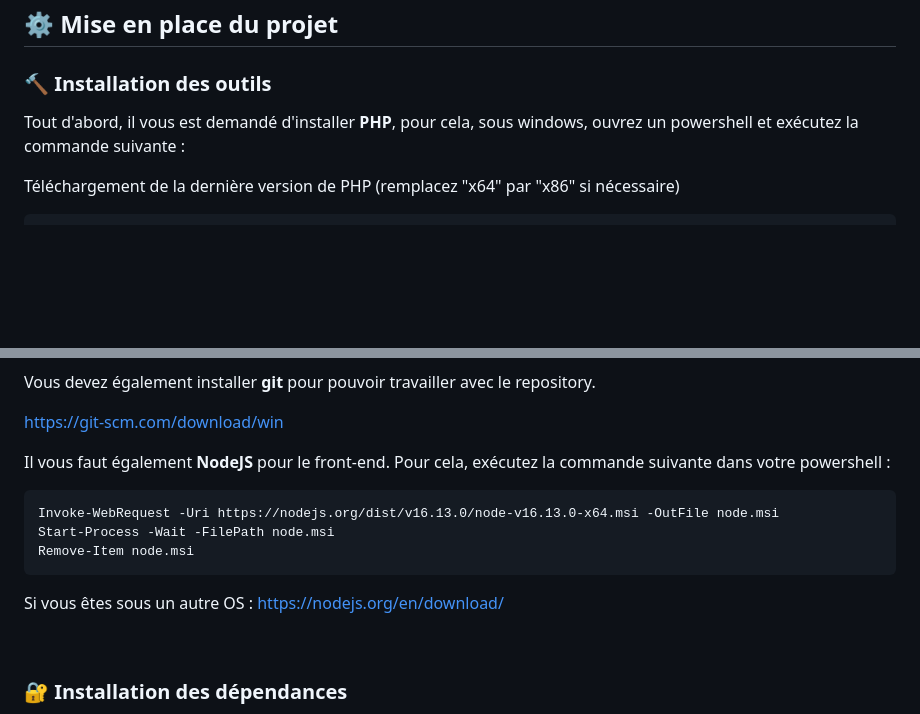
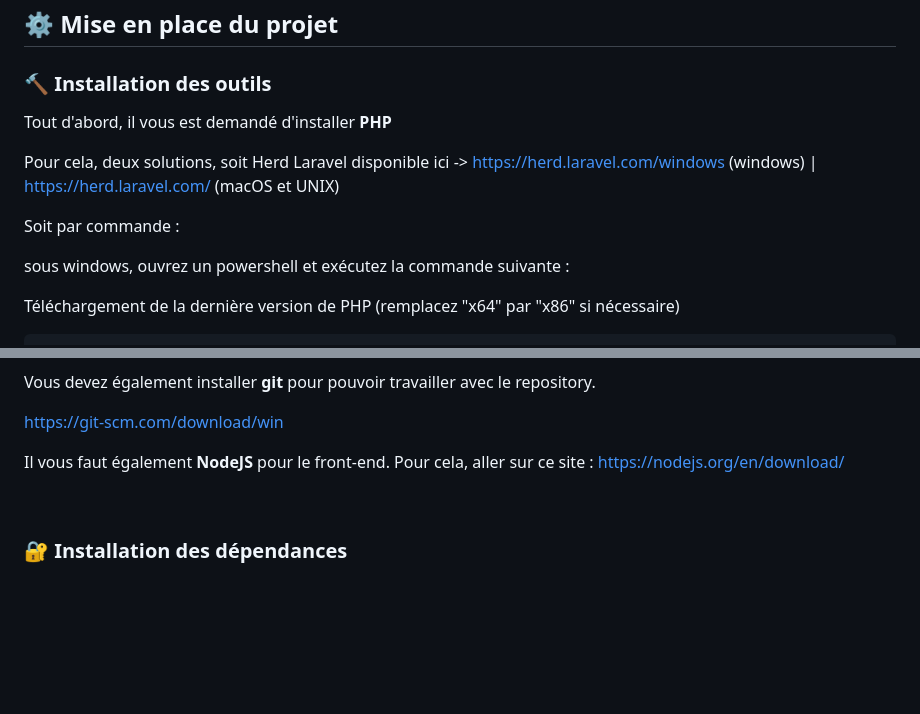
Before and after one commit to ETFaLeak3/ETFaLeak2, a Markdown page: README.md, 2 parts joined by grey strips. GitHub-like rendering; blank space fills up the shorter version.

Commit message:
📝 Ajout de Herd Laravel pour PHP

````diff
--- a/README.md
+++ b/README.md
@@ -18,7 +18,13 @@
 
 ### 🔨 Installation des outils
 
-Tout d'abord, il vous est demandé d'installer **PHP**, pour cela, sous windows, ouvrez un powershell et exécutez la commande suivante :
+Tout d'abord, il vous est demandé d'installer **PHP**
+
+Pour cela, deux solutions, soit Herd Laravel disponible ici -> https://herd.laravel.com/windows (windows) | https://herd.laravel.com/ (macOS et UNIX)
+
+Soit par commande :
+
+sous windows, ouvrez un powershell et exécutez la commande suivante :
 
 Téléchargement de la dernière version de PHP (remplacez "x64" par "x86" si nécessaire)
 ```bash
@@ -74,15 +80,7 @@ Vous devez également installer **git** pour pouvoir travailler avec le reposito
 
 https://git-scm.com/download/win
 
-Il vous faut également **NodeJS** pour le front-end. Pour cela, exécutez la commande suivante dans votre powershell :
-
-```bash
-Invoke-WebRequest -Uri https://nodejs.org/dist/v16.13.0/node-v16.13.0-x64.msi -OutFile node.msi
-Start-Process -Wait -FilePath node.msi
-Remove-Item node.msi
-```
-
-Si vous êtes sous un autre OS : https://nodejs.org/en/download/
+Il vous faut également **NodeJS** pour le front-end. Pour cela, aller sur ce site : https://nodejs.org/en/download/
 
 <br/>
 
````
